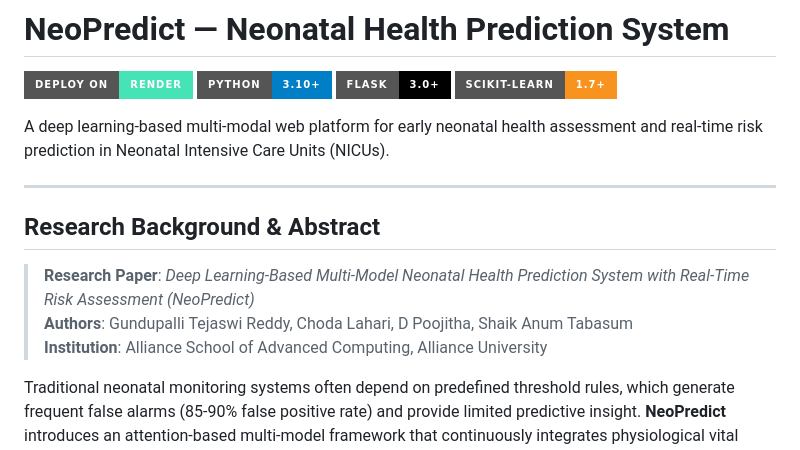
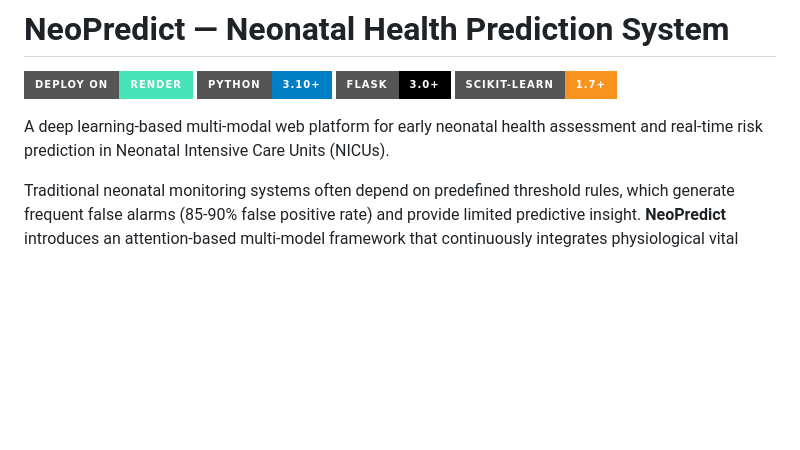
Before and after one commit to Poojitha-d/neopredict, a Markdown page: README.md, the part around the change. Drawn GitHub-style; badges without logos; blank space fills up the shorter version.

```diff
--- a/README.md
+++ b/README.md
@@ -6,14 +6,6 @@
 [![Scikit--Learn](https://img.shields.io/badge/Scikit--Learn-1.7%2B-F7931E?style=for-the-badge&logo=scikitlearn&logoColor=white)](https://scikit-learn.org/)
 
 A deep learning-based multi-modal web platform for early neonatal health assessment and real-time risk prediction in Neonatal Intensive Care Units (NICUs).
-
----
-
-## Research Background & Abstract
-
-> **Research Paper**: *Deep Learning-Based Multi-Model Neonatal Health Prediction System with Real-Time Risk Assessment (NeoPredict)*
-> **Authors**: Gundupalli Tejaswi Reddy, Choda Lahari, D Poojitha, Shaik Anum Tabasum
-> **Institution**: Alliance School of Advanced Computing, Alliance University
 
 Traditional neonatal monitoring systems often depend on predefined threshold rules, which generate frequent false alarms (85-90% false positive rate) and provide limited predictive insight. **NeoPredict** introduces an attention-based multi-model framework that continuously integrates physiological vital signs (Heart Rate, Respiration Rate, SpO₂, Temperature, Blood Pressure) with ambient environmental parameters (Incubator Temperature, Humidity, Air Quality Index) to predict acute conditions:
 - **Apnea of Prematurity (AOP)**
```
